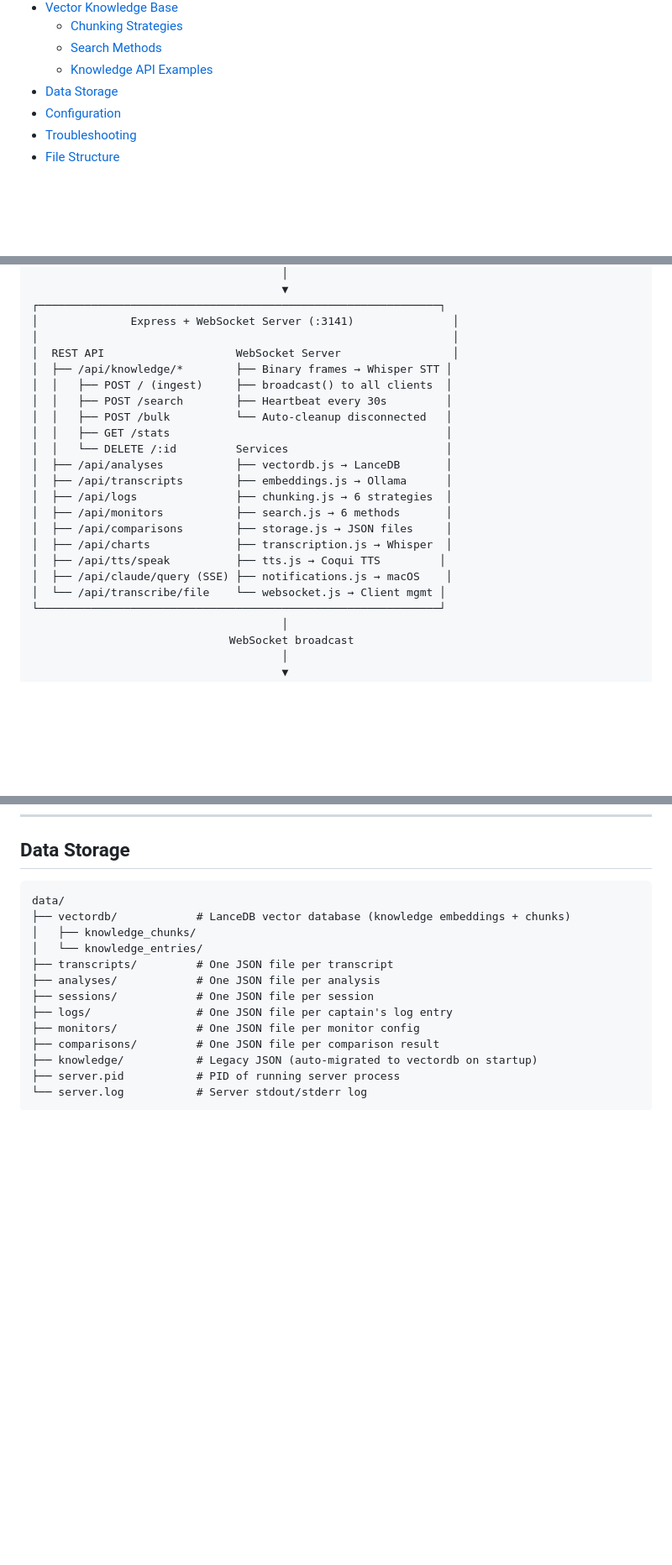
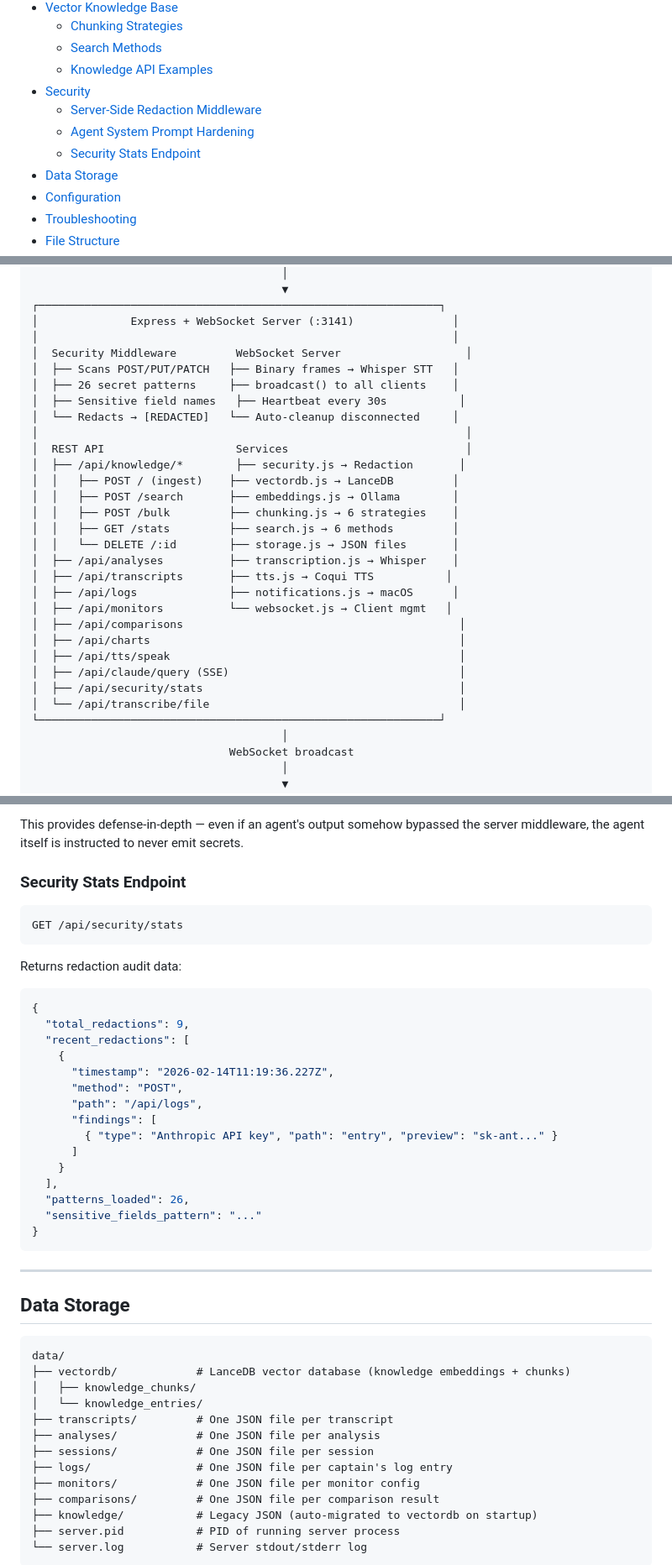
Before and after one commit to chendren/computer, a Markdown page: README.md, 3 parts joined by grey strips. Shown at 84% size. Drawn GitHub-style; blank space fills up the shorter version.

````diff
--- a/README.md
+++ b/README.md
@@ -40,6 +40,10 @@ A Claude Code plugin that brings the USS Enterprise computer to life. Combines C
   - [Chunking Strategies](#chunking-strategies)
   - [Search Methods](#search-methods)
   - [Knowledge API Examples](#knowledge-api-examples)
+- [Security](#security)
+  - [Server-Side Redaction Middleware](#server-side-redaction-middleware)
+  - [Agent System Prompt Hardening](#agent-system-prompt-hardening)
+  - [Security Stats Endpoint](#security-stats-endpoint)
 - [Data Storage](#data-storage)
 - [Configuration](#configuration)
 - [Troubleshooting](#troubleshooting)
@@ -143,22 +147,29 @@ The CLI session acts as the orchestrator — slash commands and agents perform w
 ┌─────────────────────────────────────────────────────────────┐
 │              Express + WebSocket Server (:3141)               │
 │                                                               │
-│  REST API                    WebSocket Server                 │
-│  ├── /api/knowledge/*        ├── Binary frames → Whisper STT │
-│  │   ├── POST / (ingest)     ├── broadcast() to all clients  │
-│  │   ├── POST /search        ├── Heartbeat every 30s         │
-│  │   ├── POST /bulk          └── Auto-cleanup disconnected   │
-│  │   ├── GET /stats                                          │
-│  │   └── DELETE /:id         Services                        │
-│  ├── /api/analyses           ├── vectordb.js → LanceDB       │
-│  ├── /api/transcripts        ├── embeddings.js → Ollama      │
-│  ├── /api/logs               ├── chunking.js → 6 strategies  │
-│  ├── /api/monitors           ├── search.js → 6 methods       │
-│  ├── /api/comparisons        ├── storage.js → JSON files     │
-│  ├── /api/charts             ├── transcription.js → Whisper  │
-│  ├── /api/tts/speak          ├── tts.js → Coqui TTS         │
-│  ├── /api/claude/query (SSE) ├── notifications.js → macOS    │
-│  └── /api/transcribe/file    └── websocket.js → Client mgmt │
+│  Security Middleware         WebSocket Server                   │
+│  ├── Scans POST/PUT/PATCH   ├── Binary frames → Whisper STT   │
+│  ├── 26 secret patterns     ├── broadcast() to all clients    │
+│  ├── Sensitive field names   ├── Heartbeat every 30s           │
+│  └── Redacts → [REDACTED]   └── Auto-cleanup disconnected     │
+│                                                                 │
+│  REST API                    Services                           │
+│  ├── /api/knowledge/*        ├── security.js → Redaction       │
+│  │   ├── POST / (ingest)    ├── vectordb.js → LanceDB         │
+│  │   ├── POST /search       ├── embeddings.js → Ollama        │
+│  │   ├── POST /bulk         ├── chunking.js → 6 strategies    │
+│  │   ├── GET /stats         ├── search.js → 6 methods         │
+│  │   └── DELETE /:id        ├── storage.js → JSON files       │
+│  ├── /api/analyses          ├── transcription.js → Whisper    │
+│  ├── /api/transcripts       ├── tts.js → Coqui TTS           │
+│  ├── /api/logs              ├── notifications.js → macOS      │
+│  ├── /api/monitors          └── websocket.js → Client mgmt   │
+│  ├── /api/comparisons                                          │
+│  ├── /api/charts                                               │
+│  ├── /api/tts/speak                                            │
+│  ├── /api/claude/query (SSE)                                   │
+│  ├── /api/security/stats                                       │
+│  └── /api/transcribe/file                                      │
 └─────────────────────────────────────────────────────────────┘
                                       │
                               WebSocket broadcast
@@ -825,3 +894,33 @@ curl -X DELETE http://localhost:3141/api/knowledge/{id}
+This provides defense-in-depth — even if an agent's output somehow bypassed the server middleware, the agent itself is instructed to never emit secrets.
+
+### Security Stats Endpoint
+
+```
+GET /api/security/stats
+```
+
+Returns redaction audit data:
+
+```json
+{
+  "total_redactions": 9,
+  "recent_redactions": [
+    {
+      "timestamp": "2026-02-14T11:19:36.227Z",
+      "method": "POST",
+      "path": "/api/logs",
+      "findings": [
+        { "type": "Anthropic API key", "path": "entry", "preview": "sk-ant..." }
+      ]
+    }
+  ],
+  "patterns_loaded": 26,
+  "sensitive_fields_pattern": "..."
+}
+```
+
+---
+
 ## Data Storage
 
 ```
````
Also changed, not shown: other parts of README.md (+60 -0 lines).
